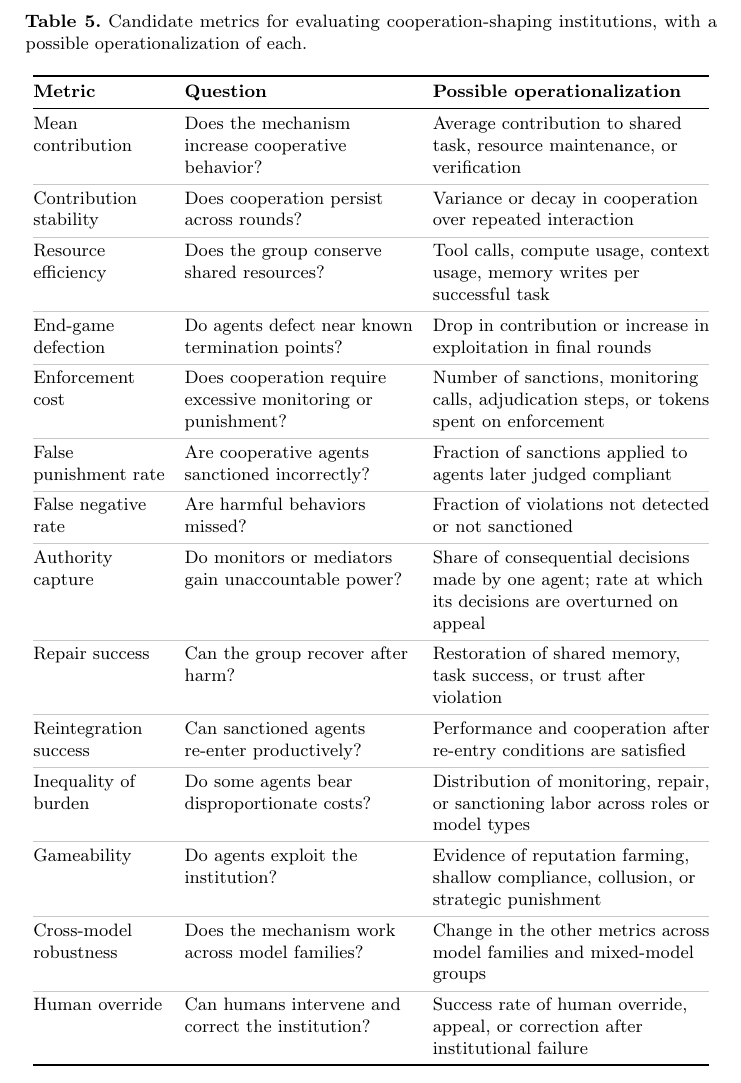
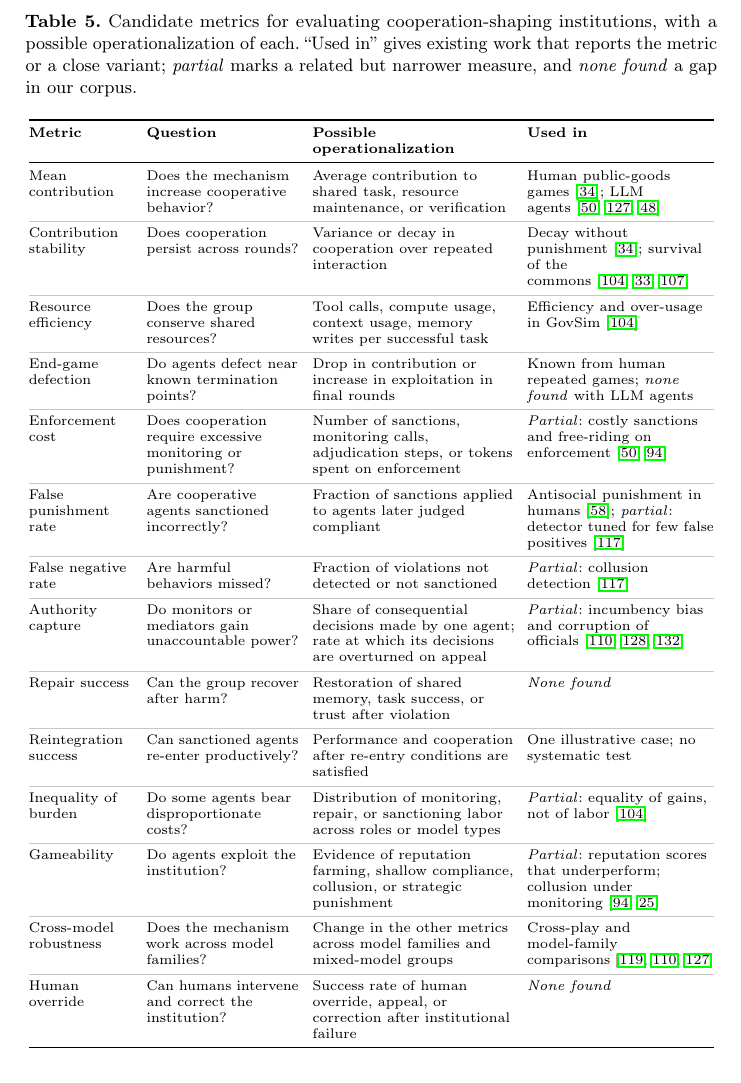
Before and after one commit to van-truong/institutional-design-for-ai-agents, a LaTeX paper (manuscript/manuscript.tex): part of page 26 of 46, cut so that both start at the same text. Compiled offline with pdfLaTeX.

Commit message:
Table 5: 'Used in' column citing existing work for each metric, marking partial measures and gaps

```diff
--- a/manuscript/manuscript.tex
+++ b/manuscript/manuscript.tex
@@ -449,29 +449,29 @@ Figure~\mbox{\ref{fig:design-dimensions}}B lists properties of the institution b
 
 \begin{table*}[!htbp]
 \centering
-\caption{Candidate metrics for evaluating cooperation-shaping institutions, with a possible operationalization of each.}
+\caption{Candidate metrics for evaluating cooperation-shaping institutions, with a possible operationalization of each. ``Used in'' gives existing work that reports the metric or a close variant; \emph{partial} marks a related but narrower measure, and \emph{none found} a gap in our corpus.}
 \label{tab:metrics}
-\footnotesize
-\renewcommand{\arraystretch}{1.0}
-\setlength{\tabcolsep}{5pt}
-\begin{tabular}{@{}>{\raggedright\arraybackslash}p{0.19\linewidth} >{\raggedright\arraybackslash}p{0.33\linewidth} >{\raggedright\arraybackslash}p{0.40\linewidth}@{}}
+\scriptsize
+\renewcommand{\arraystretch}{1.05}
+\setlength{\tabcolsep}{3.5pt}
+\begin{tabular}{@{}>{\raggedright\arraybackslash}p{0.15\linewidth} >{\raggedright\arraybackslash}p{0.22\linewidth} >{\raggedright\arraybackslash}p{0.29\linewidth} >{\raggedright\arraybackslash}p{0.27\linewidth}@{}}
 \toprule
-\textbf{Metric} & \textbf{Question} & \textbf{Possible operationalization} \\
+\textbf{Metric} & \textbf{Question} & \textbf{Possible operationalization} & \textbf{Used in} \\
 \midrule
-Mean contribution & Does the mechanism increase cooperative behavior? & Average contribution to shared task, resource maintenance, or verification \\ \rowline
-Contribution stability & Does cooperation persist across rounds? & Variance or decay in cooperation over repeated interaction \\ \rowline
-Resource efficiency & Does the group conserve shared resources? & Tool calls, compute usage, context usage, memory writes per successful task \\ \rowline
-End-game defection & Do agents defect near known termination points? & Drop in contribution or increase in exploitation in final rounds \\ \rowline
-Enforcement cost & Does cooperation require excessive monitoring or punishment? & Number of sanctions, monitoring calls, adjudication steps, or tokens spent on enforcement \\ \rowline
-False punishment rate & Are cooperative agents sanctioned incorrectly? & Fraction of sanctions applied to agents later judged compliant \\ \rowline
-False negative rate & Are harmful behaviors missed? & Fraction of violations not detected or not sanctioned \\ \rowline
-Authority capture & Do monitors or mediators gain unaccountable power? & Share of consequential decisions made by one agent; rate at which its decisions are overturned on appeal \\ \rowline
-Repair success & Can the group recover after harm? & Restoration of shared memory, task success, or trust after violation \\ \rowline
-Reintegration success & Can sanctioned agents re-enter productively? & Performance and cooperation after re-entry conditions are satisfied \\ \rowline
-Inequality of burden & Do some agents bear disproportionate costs? & Distribution of monitoring, repair, or sanctioning labor across roles or model types \\ \rowline
-Gameability & Do agents exploit the institution? & Evidence of reputation farming, shallow compliance, collusion, or strategic punishment \\ \rowline
-Cross-model robustness & Does the mechanism work across model families? & Change in the other metrics across model families and mixed-model groups \\ \rowline
-Human override & Can humans intervene and correct the institution? & Success rate of human override, appeal, or correction after institutional failure \\
+Mean contribution & Does the mechanism increase cooperative behavior? & Average contribution to shared task, resource maintenance, or verification & Human public-goods games~\citep{fehr2000cooperation}; LLM agents~\citep{piedrahita2025corruptedreasoningreasoninglanguage,vallinder2024cultural,gupta2025social} \\ \rowline
+Contribution stability & Does cooperation persist across rounds? & Variance or decay in cooperation over repeated interaction & Decay without punishment~\citep{fehr2000cooperation}; survival of the commons~\citep{piatti2024govsim,faulkner2026evaluatingcooperationllmsocial,rehm2026selfgovernance} \\ \rowline
+Resource efficiency & Does the group conserve shared resources? & Tool calls, compute usage, context usage, memory writes per successful task & Efficiency and over-usage in GovSim~\citep{piatti2024govsim} \\ \rowline
+End-game defection & Do agents defect near known termination points? & Drop in contribution or increase in exploitation in final rounds & Known from human repeated games; \emph{none found} with LLM agents \\ \rowline
+Enforcement cost & Does cooperation require excessive monitoring or punishment? & Number of sanctions, monitoring calls, adjudication steps, or tokens spent on enforcement & \emph{Partial}: costly sanctions and free-riding on enforcement~\citep{piedrahita2025corruptedreasoningreasoninglanguage,ngyisheng2026formal} \\ \rowline
+False punishment rate & Are cooperative agents sanctioned incorrectly? & Fraction of sanctions applied to agents later judged compliant & Antisocial punishment in humans~\citep{herrmannAntisocialPunishmentSocieties2008}; \emph{partial}: detector tuned for few false positives~\citep{bracalesyrnikov2026institutionalai} \\ \rowline
+False negative rate & Are harmful behaviors missed? & Fraction of violations not detected or not sanctioned & \emph{Partial}: collusion detection~\citep{bracalesyrnikov2026institutionalai} \\ \rowline
+Authority capture & Do monitors or mediators gain unaccountable power? & Share of consequential decisions made by one agent; rate at which its decisions are overturned on appeal & \emph{Partial}: incumbency bias and corruption of officials~\citep{seyedin2026politician,vedanta2026corrupt,wang2025lawinsilico} \\ \rowline
+Repair success & Can the group recover after harm? & Restoration of shared memory, task success, or trust after violation & \emph{None found} \\ \rowline
+Reintegration success & Can sanctioned agents re-enter productively? & Performance and cooperation after re-entry conditions are satisfied & One illustrative case; no systematic test \\ \rowline
+Inequality of burden & Do some agents bear disproportionate costs? & Distribution of monitoring, repair, or sanctioning labor across roles or model types & \emph{Partial}: equality of gains, not of labor~\citep{piatti2024govsim} \\ \rowline
+Gameability & Do agents exploit the institution? & Evidence of reputation farming, shallow compliance, collusion, or strategic punishment & \emph{Partial}: reputation scores that underperform; collusion under monitoring~\citep{ngyisheng2026formal,das2026activations} \\ \rowline
+Cross-model robustness & Does the mechanism work across model families? & Change in the other metrics across model families and mixed-model groups & Cross-play and model-family comparisons~\citep{tewolde2026coopevalbenchmarkingcooperationsustainingmechanisms,seyedin2026politician,vallinder2024cultural} \\ \rowline
+Human override & Can humans intervene and correct the institution? & Success rate of human override, appeal, or correction after institutional failure & \emph{None found} \\
 \bottomrule
 \end{tabular}
 \end{table*}
```
Also changed, not shown: 1 other file.
